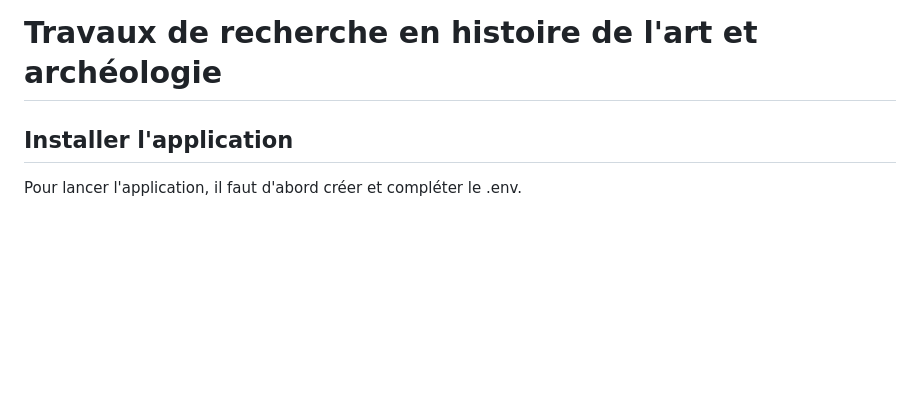
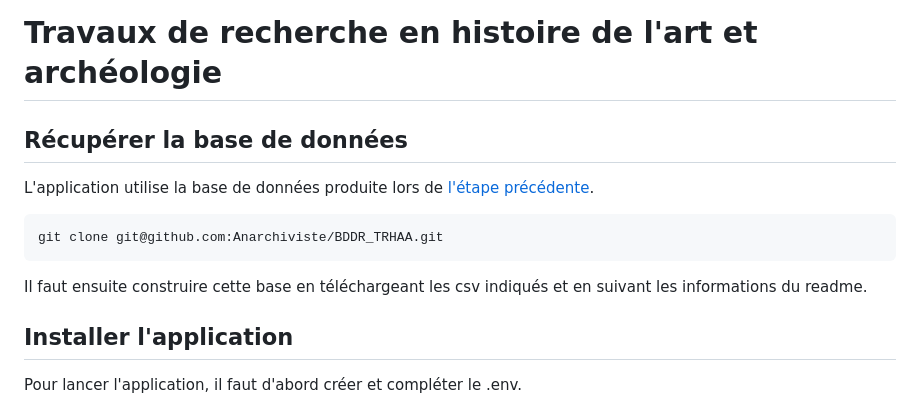
Before and after one commit to Anarchiviste/Trhaa_flask, a Markdown page: README.md, the part around the change. Rendered like a GitHub page; blank space fills up the shorter version.

````diff
--- a/README.md
+++ b/README.md
@@ -1,4 +1,12 @@
 # Travaux de recherche en histoire de l'art et archéologie
+
+## Récupérer la base de données
+
+L'application utilise la base de données produite lors de [l'étape précédente](https://github.com/Anarchiviste/BDDR_TRHAA).
+```
+git clone git@github.com:Anarchiviste/BDDR_TRHAA.git
+```
+Il faut ensuite construire cette base en téléchargeant les csv indiqués et en suivant les informations du readme.
 
 ## Installer l'application
 
````
